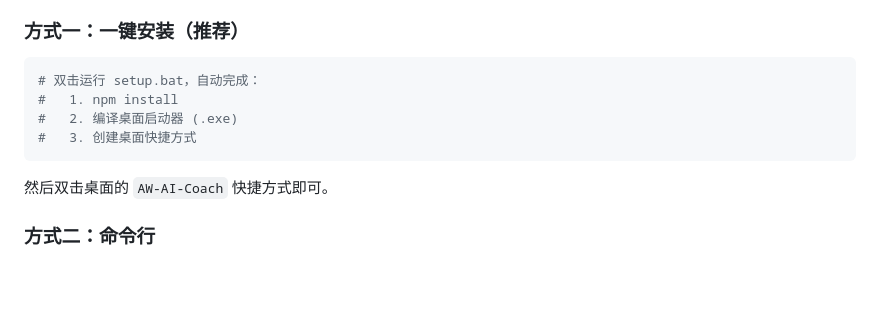
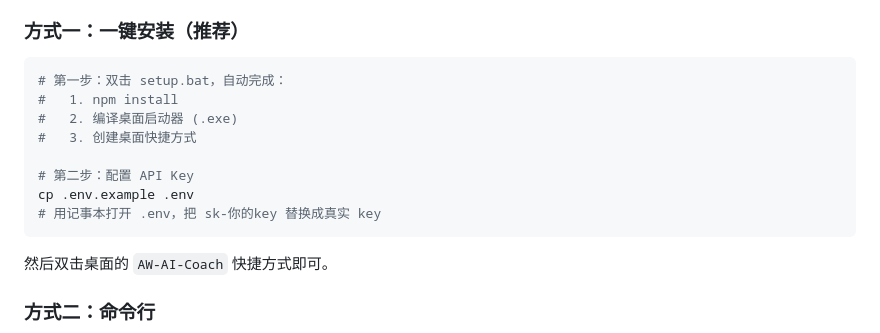
Before and after one commit to yorkehuang1984-netizen/ai-aw-coach, a Markdown page: README.md, the part around the change. GitHub-like rendering; blank space fills up the shorter version.

````diff
--- a/README.md
+++ b/README.md
@@ -40,10 +40,14 @@
 ### 方式一：一键安装（推荐）
 
 ```bash
-# 双击运行 setup.bat，自动完成：
+# 第一步：双击 setup.bat，自动完成：
 #   1. npm install
 #   2. 编译桌面启动器 (.exe)
 #   3. 创建桌面快捷方式
+
+# 第二步：配置 API Key
+cp .env.example .env
+# 用记事本打开 .env，把 sk-你的key 替换成真实 key
 ```
 
 然后双击桌面的 `AW-AI-Coach` 快捷方式即可。
````
